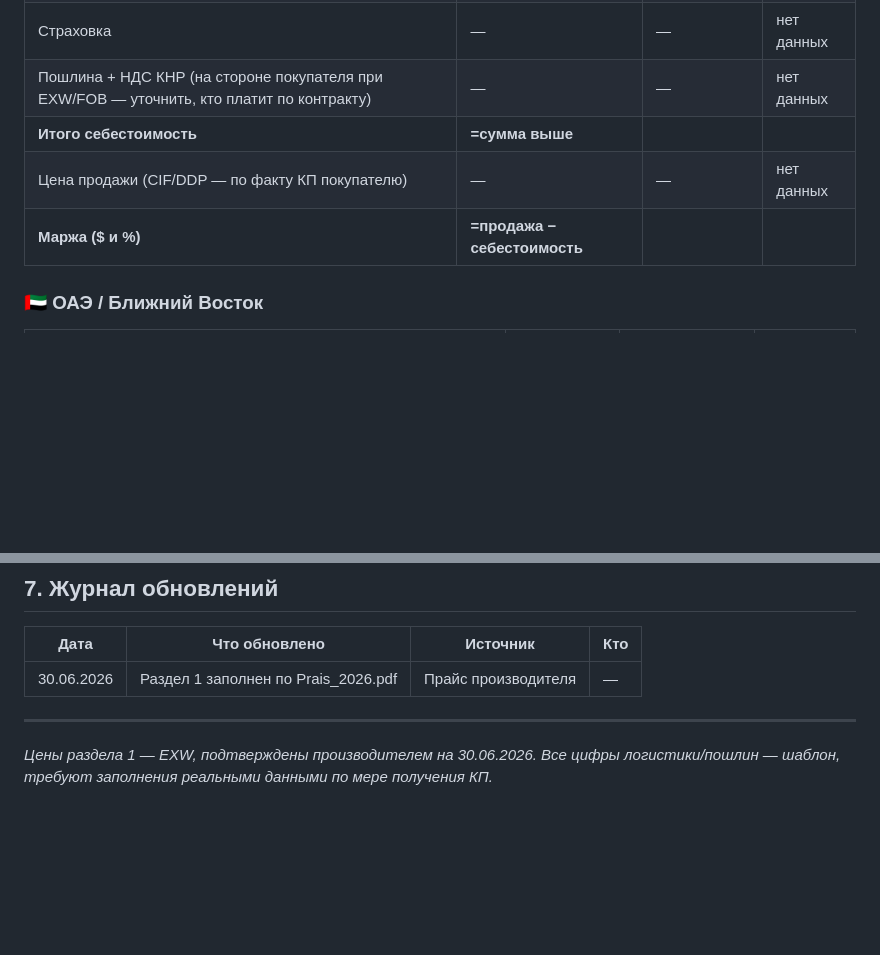
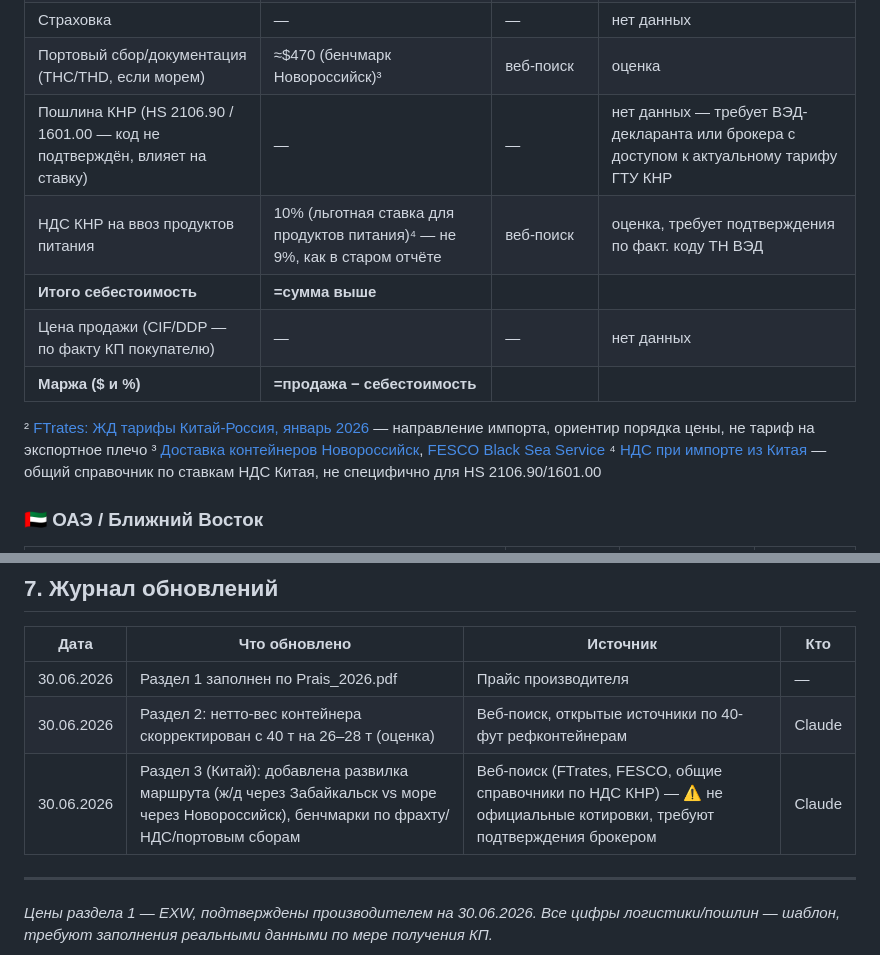
Before and after one commit to dimaskoweb-cmd/export, a Markdown page: seitan/export-economics-3konteynera.md, 2 parts joined by grey strips. Rendered like a GitHub page; blank space fills up the shorter version.

```diff
--- a/seitan/export-economics-3konteynera.md
+++ b/seitan/export-economics-3konteynera.md
@@ -73,8 +85,14 @@
 | Страховка | — | — | нет данных |
-| Пошлина + НДС КНР (на стороне покупателя при EXW/FOB — уточнить, кто платит по контракту) | — | — | нет данных |
+| Портовый сбор/документация (THC/THD, если морем) | ≈$470 (бенчмарк Новороссийск)³ | веб-поиск | оценка |
+| Пошлина КНР (HS 2106.90 / 1601.00 — код не подтверждён, влияет на ставку) | — | — | нет данных — требует ВЭД-декларанта или брокера с доступом к актуальному тарифу ГТУ КНР |
+| НДС КНР на ввоз продуктов питания | 10% (льготная ставка для продуктов питания)⁴ — не 9%, как в старом отчёте | веб-поиск | оценка, требует подтверждения по факт. коду ТН ВЭД |
 | **Итого себестоимость** | **=сумма выше** | | |
 | Цена продажи (CIF/DDP — по факту КП покупателю) | — | — | нет данных |
 | **Маржа ($ и %)** | **=продажа − себестоимость** | | |
+
+² [FTrates: ЖД тарифы Китай-Россия, январь 2026](https://ftrates.com/rail-freight-rates-china-russia/) — направление импорта, ориентир порядка цены, не тариф на экспортное плечо
+³ [Доставка контейнеров Новороссийск](https://brokerpro.ru/international-logistics/containers/china/novorossiysk/cost/), [FESCO Black Sea Service](https://www.fesco.ru/ru/press-center/news/fesco-zapustila-obnovlennyy-morskoy-servis-iz-portov-kitaya-v-novorossiysk-cherez-suetskiy-kanal/)
+⁴ [НДС при импорте из Китая](https://noboring-finance.ru/gazeta/nds-pri-importe-iz-kitaya-tri-vida-stavok-i-formula-rascheta-summy-naloga/) — общий справочник по ставкам НДС Китая, не специфично для HS 2106.90/1601.00
 
 ### 🇦🇪 ОАЭ / Ближний Восток
 
@@ -158,6 +176,8 @@
 | Дата | Что обновлено | Источник | Кто |
 |---|---|---|---|
 | 30.06.2026 | Раздел 1 заполнен по Prais_2026.pdf | Прайс производителя | — |
+| 30.06.2026 | Раздел 2: нетто-вес контейнера скорректирован с 40 т на 26–28 т (оценка) | Веб-поиск, открытые источники по 40-фут рефконтейнерам | Claude |
+| 30.06.2026 | Раздел 3 (Китай): добавлена развилка маршрута (ж/д через Забайкальск vs море через Новороссийск), бенчмарки по фрахту/НДС/портовым сборам | Веб-поиск (FTrates, FESCO, общие справочники по НДС КНР) — ⚠ не официальные котировки, требуют подтверждения брокером | Claude |
 
 ---
 
```
Also changed, not shown: other parts of seitan/export-economics-3konteynera.md (+19 -7 lines).
